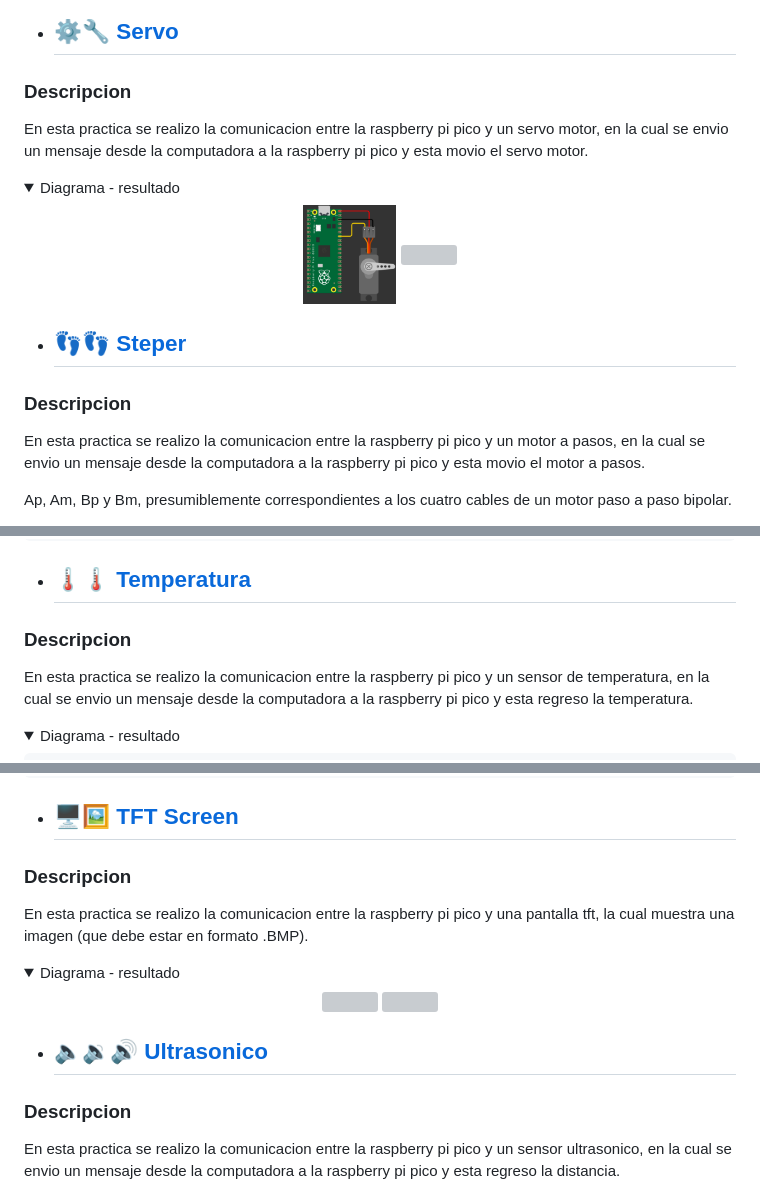
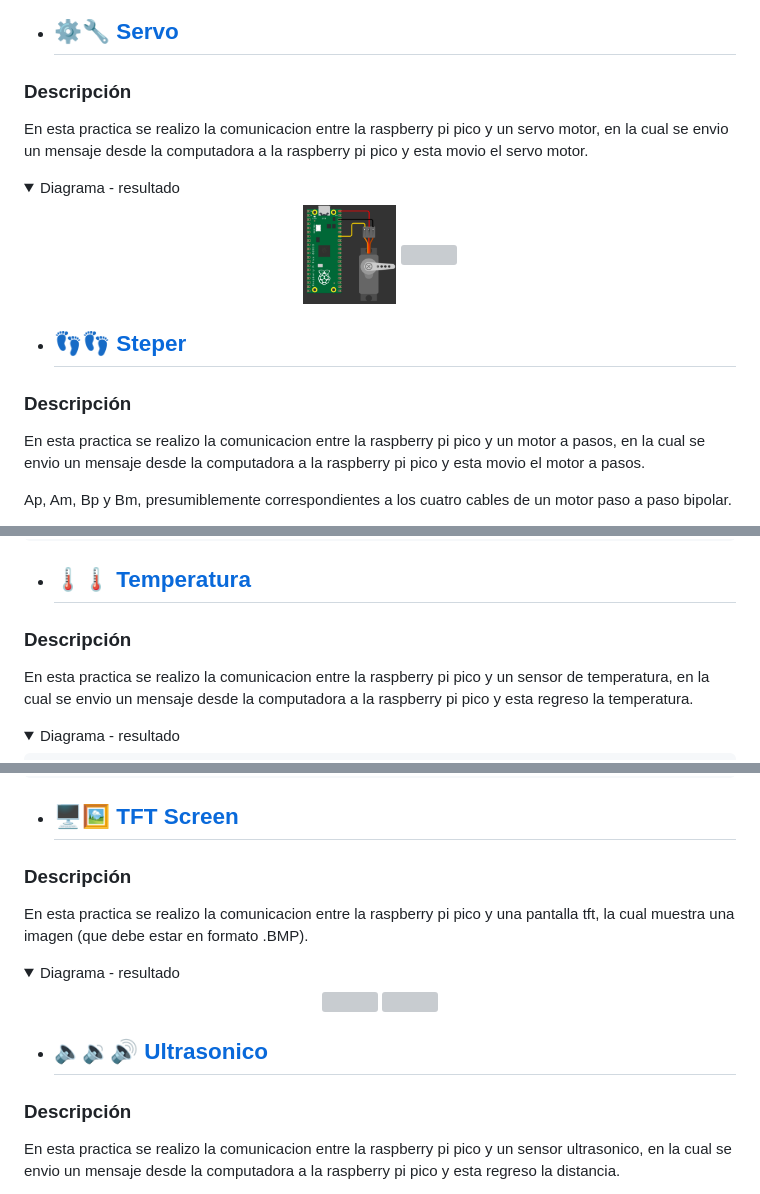
Before and after one commit to JoseCorreaMorales/Sistemas-programables, a Markdown page: README.md, 3 parts joined by grey strips. Drawn GitHub-style; folded sections open; grey boxes are pictures that could not be loaded.

```diff
--- a/README.md
+++ b/README.md
@@ -125,7 +125,7 @@ La función enciende está definida para tomar tres argumentos: r, g y b. Estos
 </details>
 
 - ## ⚙️🔧 [Servo](./Servo/servo.py)
-### Descripcion
+### Descripción
 En esta practica se realizo la comunicacion entre la raspberry pi pico y un servo motor, en la cual se envio un mensaje desde la computadora a la raspberry pi pico y esta movio el servo motor.
 
 <details>
@@ -141,7 +141,7 @@ En esta practica se realizo la comunicacion entre la raspberry pi pico y un serv
 
 
 - ## 👣👣 [Steper](./Steper/steper.py)
-### Descripcion
+### Descripción
 En esta practica se realizo la comunicacion entre la raspberry pi pico y un motor a pasos, en la cual se envio un mensaje desde la computadora a la raspberry pi pico y esta movio el motor a pasos.
 
 Ap, Am, Bp y Bm, presumiblemente correspondientes a los cuatro cables de un motor paso a paso bipolar.
@@ -185,7 +185,7 @@ La lista de pinos contiene los cuatro objetos Pin y la lista de pasos contiene c
 </details>
 
 - ## 🌡️🌡️ [Temperatura](./Temperatura/temperatura.py)
-### Descripcion
+### Descripción
 En esta practica se realizo la comunicacion entre la raspberry pi pico y un sensor de temperatura, en la cual se envio un mensaje desde la computadora a la raspberry pi pico y esta regreso la temperatura.
 
 <details>
@@ -226,7 +226,7 @@ En esta practica se realizo la comunicacion entre la raspberry pi pico y un sens
 
 
 - ## 🖥️🖼️ [TFT Screen](./TFT%20screen/main.py)
-### Descripcion
+### Descripción
 En esta practica se realizo la comunicacion entre la raspberry pi pico y una pantalla tft, la cual muestra una imagen (que debe estar en formato .BMP).
 
 <details>
@@ -241,7 +241,7 @@ En esta practica se realizo la comunicacion entre la raspberry pi pico y una pan
 
 
 - ## 🔈🔉🔊 [Ultrasonico](./Ultrasonico/ultrasonico.py)
-### Descripcion
+### Descripción
 En esta practica se realizo la comunicacion entre la raspberry pi pico y un sensor ultrasonico, en la cual se envio un mensaje desde la computadora a la raspberry pi pico y esta regreso la distancia.
 
 <details>
```
Also changed, not shown: other parts of README.md (+7 -7 lines).
